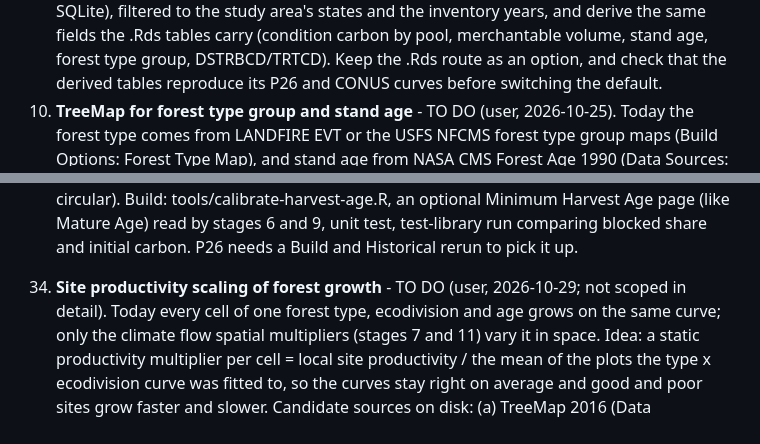
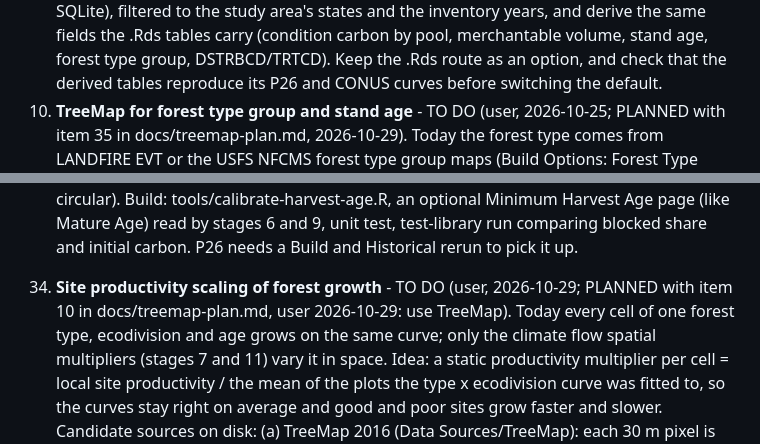
Before and after one commit to bsleeter/lucasCore, a Markdown page: docs/ui-improvements.md, 2 parts joined by grey strips. Drawn GitHub-style.

Commit message:
TreeMap plan: forest type, stand age and site productivity from one map (to-dos 10 and 35)
Co-Authored-By: Claude Opus 5.5 <noreply@anthropic.com>

```diff
--- a/docs/ui-improvements.md
+++ b/docs/ui-improvements.md
@@ -119,7 +119,7 @@ figures, which are redone once after the P26 rerun.
    (the state COND, PLOT and TREE tables, or FIADB SQLite), filtered to the study area's states and the inventory years, and derive the
    same fields the .Rds tables carry (condition carbon by pool, merchantable volume, stand age, forest type group, DSTRBCD/TRTCD). Keep the
    .Rds route as an option, and check that the derived tables reproduce its P26 and CONUS curves before switching the default.
-10. **TreeMap for forest type group and stand age** - TO DO (user, 2026-10-25). Today the forest type comes from LANDFIRE EVT or the USFS
+10. **TreeMap for forest type group and stand age** - TO DO (user, 2026-10-25; PLANNED with item 35 in docs/treemap-plan.md, 2026-10-29). Today the forest type comes from LANDFIRE EVT or the USFS
    NFCMS forest type group maps (Build Options: Forest Type Map), and stand age from NASA CMS Forest Age 1990 (Data Sources:
    StandAgeFile). Add TreeMap (USFS, 30 m imputed FIA plots; its plot IDs carry FORTYPCD and stand age) as a third Forest Type Map
    option and as a stand age source, so type and age come from one consistent map. Needs: a Data Sources path for the TreeMap raster
@@ -401,7 +401,7 @@ figures, which are redone once after the P26 rerun.
     share as the check, not a fit (the age map was adjusted, so fitting to it is circular). Build: tools/calibrate-harvest-age.R, an
     optional Minimum Harvest Age page (like Mature Age) read by stages 6 and 9, unit test, test-library run comparing blocked share
     and initial carbon. P26 needs a Build and Historical rerun to pick it up.
-35. **Site productivity scaling of forest growth** - TO DO (user, 2026-10-29; not scoped in detail). Today every cell of one forest type,
+35. **Site productivity scaling of forest growth** - TO DO (user, 2026-10-29; PLANNED with item 10 in docs/treemap-plan.md, user 2026-10-29: use TreeMap). Today every cell of one forest type,
     ecodivision and age grows on the same curve; only the climate flow spatial multipliers (stages 7 and 11) vary it in space. Idea: a
     static productivity multiplier per cell = local site productivity / the mean of the plots the type x ecodivision curve was fitted to,
     so the curves stay right on average and good and poor sites grow faster and slower. Candidate sources on disk: (a) TreeMap 2016
```
Also changed, not shown: docs/treemap-plan.md (added, +98 -0 lines).
